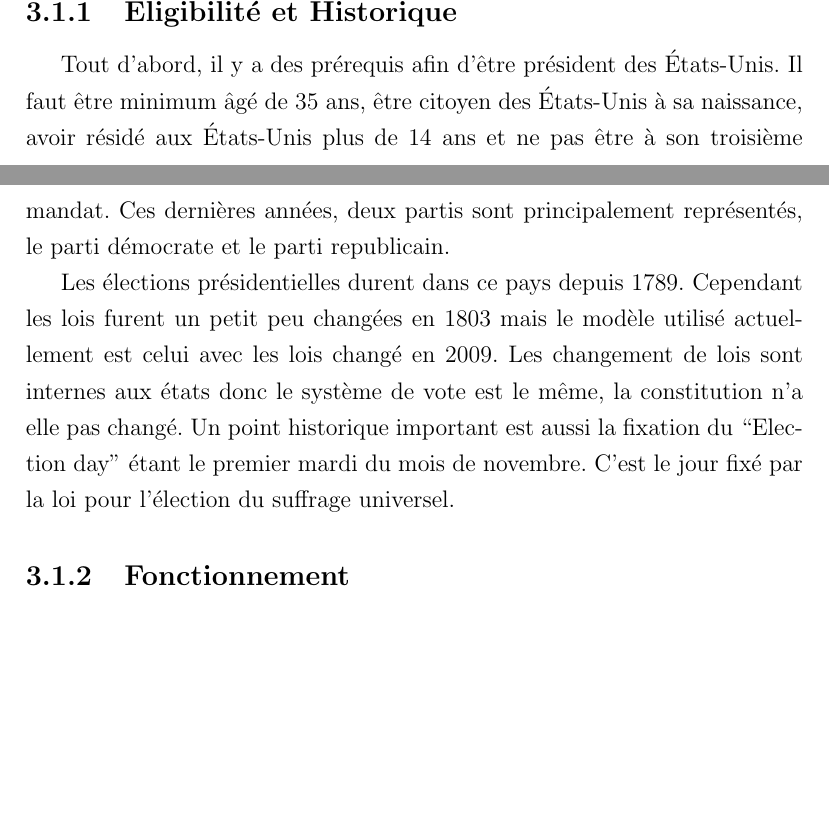
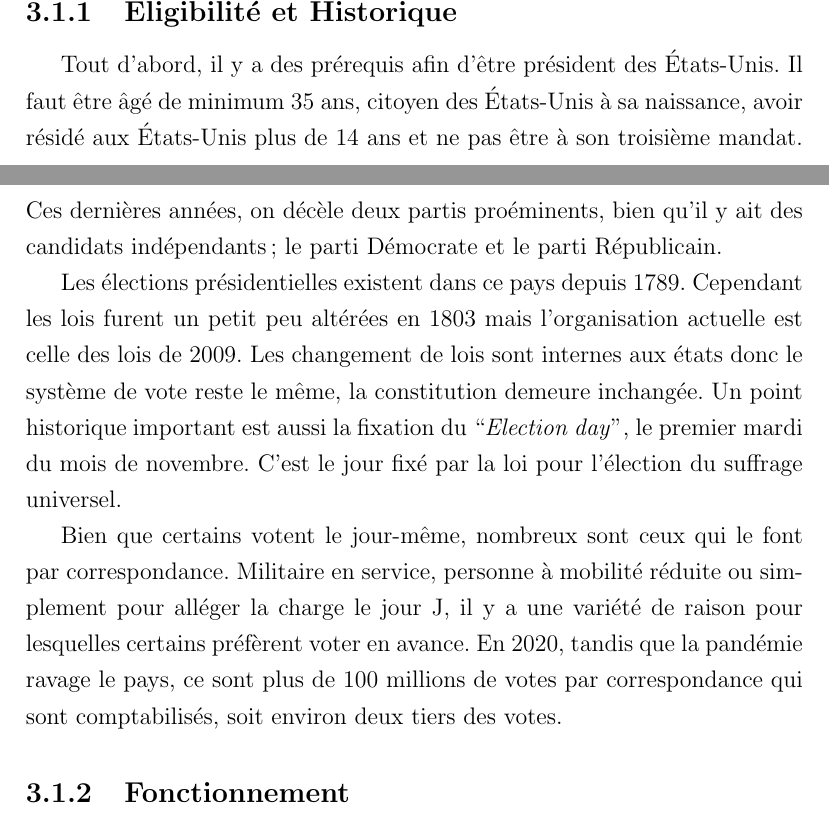
Before and after one commit to ignyx/emc2020-21, a LaTeX document (emc2020.tex): two parts of pages 7 and 8 of 18, joined at a grey line, cut so that both start at the same text, the shorter picture padded with empty space. Compiled offline with pdfLaTeX.

Commit message:
Vocabulary enriching + US mail-in voting

```diff
--- a/emc2020.tex
+++ b/emc2020.tex
@@ -87,14 +87,18 @@ TODO peaufiner \& faire paragraphes
 
 \subsection{Éligibilité et Historique}
 Tout d’abord, il y a des prérequis afin d’être président des États-Unis.
-Il faut être minimum âgé de 35 ans, être citoyen des États-Unis à sa naissance, avoir résidé aux États-Unis plus de 14 ans et ne pas être à son troisième mandat.
-Ces dernières années, deux partis sont principalement représentés, le parti démocrate et le parti republicain.
+Il faut être âgé de minimum 35 ans, citoyen des États-Unis à sa naissance, avoir résidé aux États-Unis plus de 14 ans et ne pas être à son troisième mandat.
+Ces dernières années, on décèle deux partis proéminents, bien qu'il y ait des candidats indépendants; le parti Démocrate et le parti Républicain.
 
-Les élections présidentielles durent dans ce pays depuis 1789.
-Cependant les lois furent un petit peu changées en 1803 mais le modèle utilisé actuellement est celui avec les lois changé en 2009.
-Les changement de lois sont internes aux états donc le système de vote est le même, la constitution n'a elle pas changé.
-Un point historique important est aussi la fixation du “Election day” étant le premier mardi du mois de novembre.
+Les élections présidentielles existent dans ce pays depuis 1789.
+Cependant les lois furent un petit peu altérées en 1803 mais l'organisation actuelle est celle des lois de 2009.
+Les changement de lois sont internes aux états donc le système de vote reste le même, la constitution demeure inchangée.
+Un point historique important est aussi la fixation du “\textit{Election day}”, le premier mardi du mois de novembre.
 C’est le jour fixé par la loi pour l'élection du suffrage universel.
+
+Bien que certains votent le jour-même, nombreux sont ceux qui le font par correspondance.
+Militaire en service, personne à mobilité réduite ou simplement pour alléger la charge le jour J, il y a une variété de raison pour lesquelles certains préfèrent voter en avance.
+En 2020, tandis que la pandémie ravage le pays, ce sont plus de 100 millions de votes par correspondance qui sont comptabilisés, soit environ deux tiers des votes. \nocite{electproj:electproj}
 
 \subsection{Fonctionnement}
 Le modèle de vote pour les élections présidentielles aux états unis est basé sur un scrutin dit “indirect”.
```
Also changed, not shown: bibliography.bib (+9 -0 lines).
